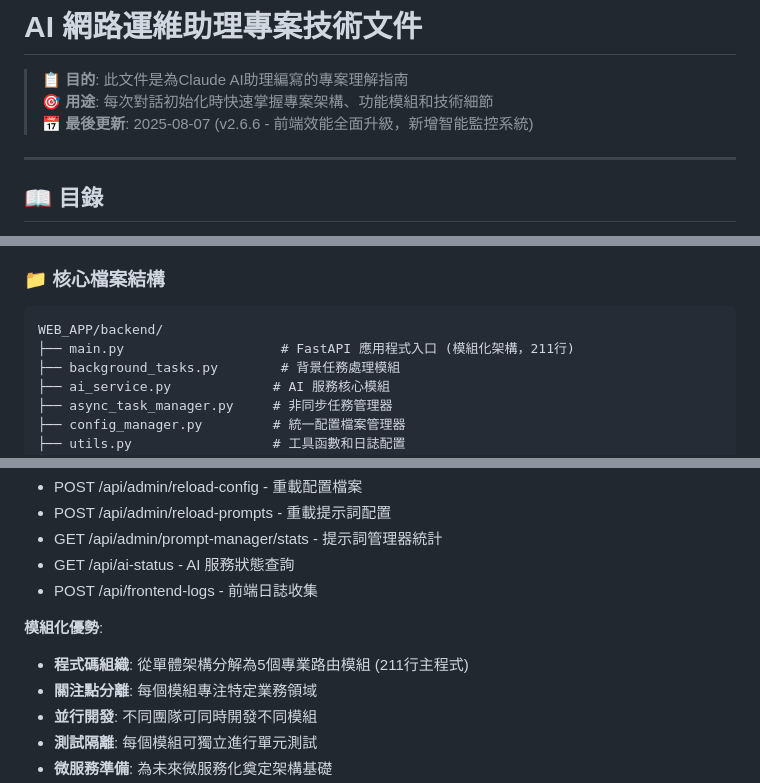
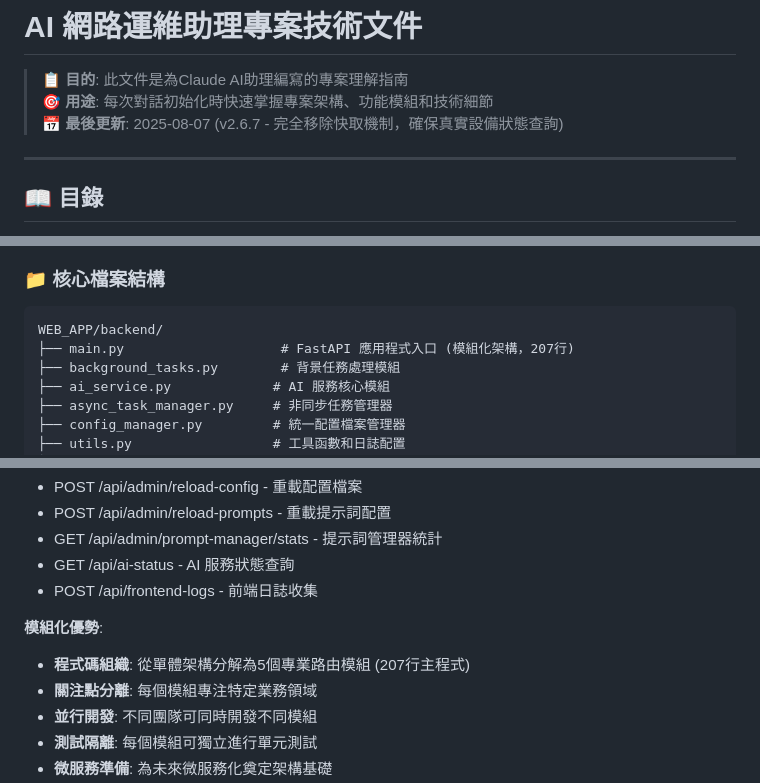
Before and after one commit to noctis3713/ai_ops_assistant_gemini, a Markdown page: CLAUDE.md, 3 parts joined by grey strips. GitHub-like rendering.

````diff
--- a/CLAUDE.md
+++ b/CLAUDE.md
@@ -2,7 +2,7 @@
 
 > 📋 **目的**: 此文件是為Claude AI助理編寫的專案理解指南
 > 🎯 **用途**: 每次對話初始化時快速掌握專案架構、功能模組和技術細節
-> 📅 **最後更新**: 2025-08-07 (v2.6.6 - 前端效能全面升級，新增智能監控系統)
+> 📅 **最後更新**: 2025-08-07 (v2.6.7 - 完全移除快取機制，確保真實設備狀態查詢)
 
 ---
 
@@ -82,7 +82,7 @@
 
 ```
 WEB_APP/backend/
-├── main.py                    # FastAPI 應用程式入口 (模組化架構，211行)
+├── main.py                    # FastAPI 應用程式入口 (模組化架構，207行)
 ├── background_tasks.py        # 背景任務處理模組
 ├── ai_service.py             # AI 服務核心模組
 ├── async_task_manager.py     # 非同步任務管理器
@@ -161,7 +162,7 @@ WEB_APP/backend/
 - POST /api/frontend-logs - 前端日誌收集
 
 **模組化優勢**:
-- **程式碼組織**: 從單體架構分解為5個專業路由模組 (211行主程式)
+- **程式碼組織**: 從單體架構分解為5個專業路由模組 (207行主程式)
 - **關注點分離**: 每個模組專注特定業務領域
 - **並行開發**: 不同團隊可同時開發不同模組
 - **測試隔離**: 每個模組可獨立進行單元測試
````
Also changed, not shown: other parts of CLAUDE.md (+28 -4 lines).
